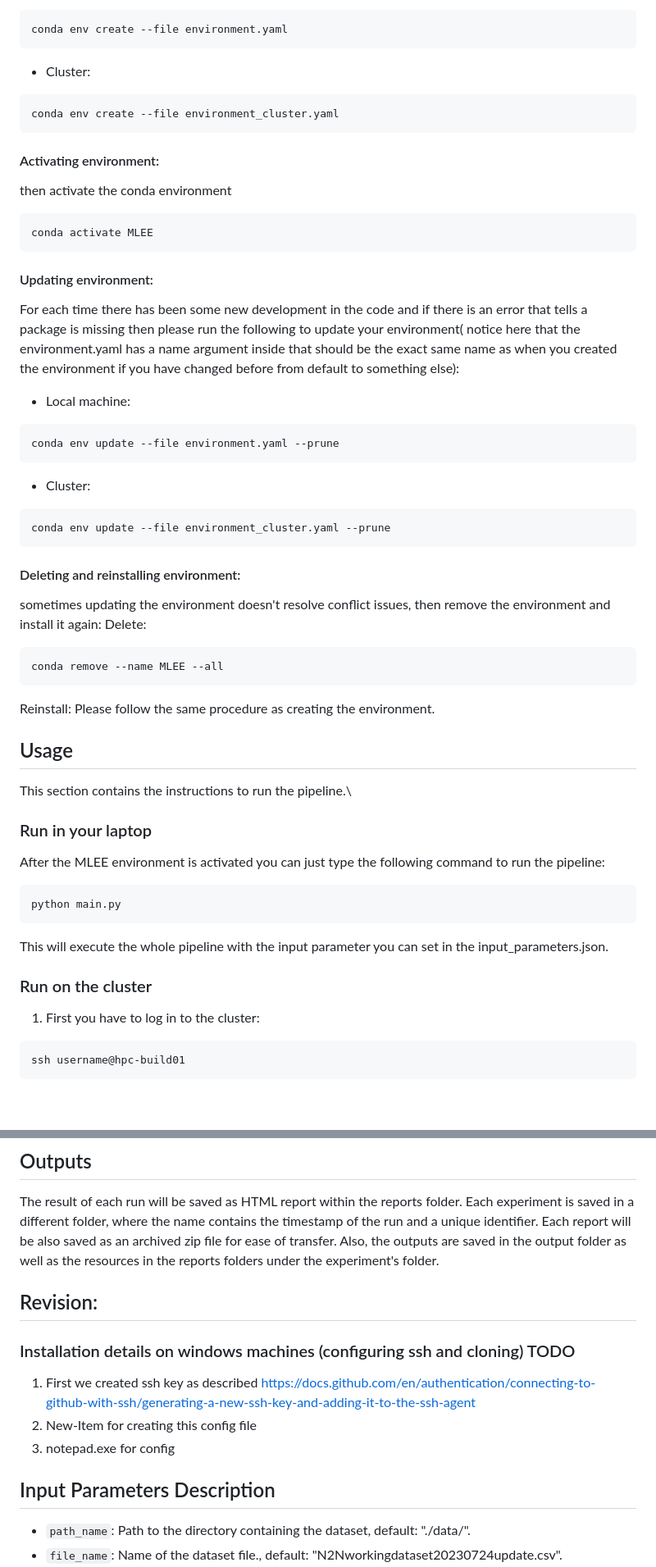
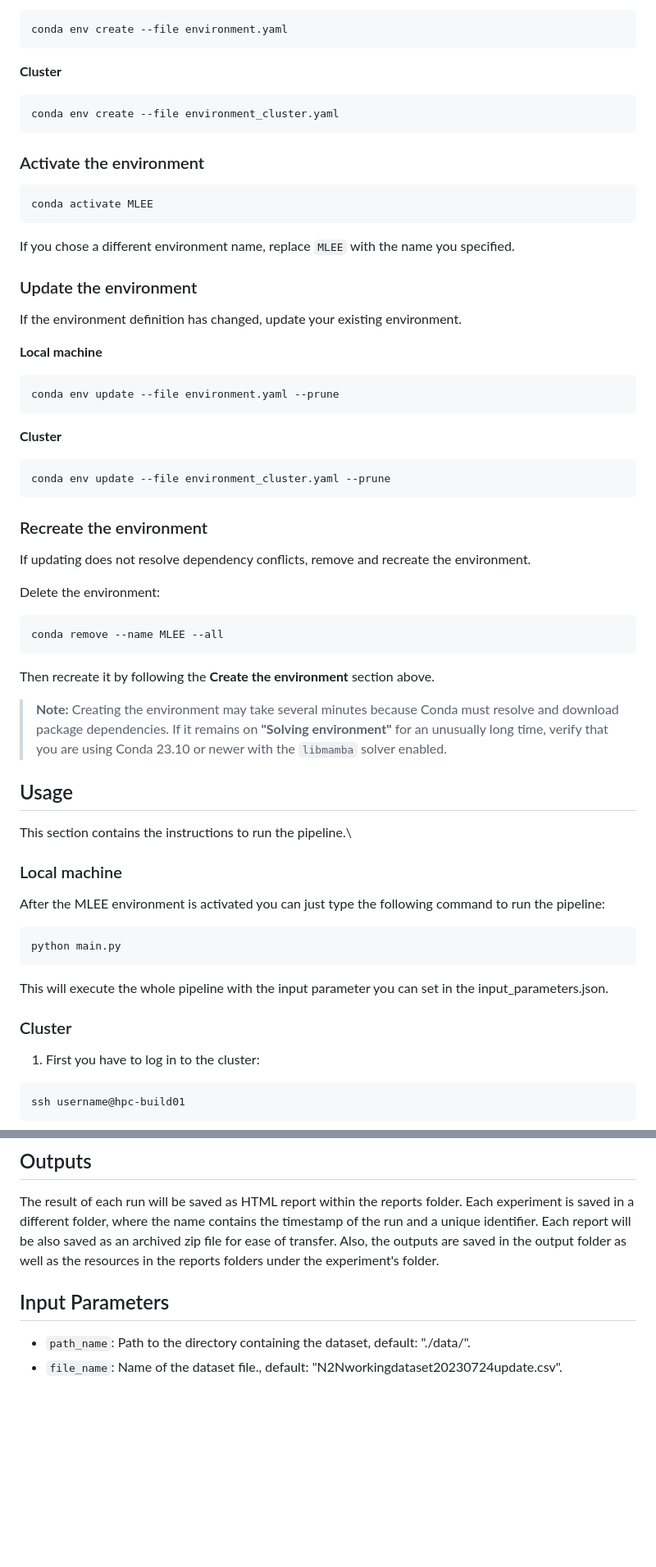
Before and after one commit to HelmholtzAI-Consultants-Munich/MLEE, a Markdown page: README.md, 2 parts joined by grey strips. Shown at 82% size. GitHub-like rendering; blank space fills up the shorter version.

````diff
--- a/README.md
+++ b/README.md
@@ -161,46 +234,62 @@ conda -V
 conda env create --file environment.yaml
 ```
-- Cluster:
-```
+
+**Cluster**
+
+```bash
 conda env create --file environment_cluster.yaml
 ```
 
-#### Activating environment:
-then activate the conda environment
-```
+### Activate the environment
+
+```bash
 conda activate MLEE
 ```
 
-#### Updating environment:
-For each time there has been some new development in the code and if there is an error that tells a package is missing then please run the following to update your environment( notice here that the environment.yaml has a name argument inside that should be the exact same name as when you created the environment if you have changed before from default to something else):
-- Local machine:
-```
+If you chose a different environment name, replace `MLEE` with the name you specified.
+
+### Update the environment
+
+If the environment definition has changed, update your existing environment.
+
+**Local machine**
+
+```bash
 conda env update --file environment.yaml --prune
 ```
-- Cluster:
-```
+
+**Cluster**
+
+```bash
 conda env update --file environment_cluster.yaml --prune
 ```
 
-#### Deleting and reinstalling environment:
-sometimes updating the environment doesn't resolve conflict issues, then remove the environment and install it again:
-Delete:
-```
+### Recreate the environment
+
+If updating does not resolve dependency conflicts, remove and recreate the environment.
+
+Delete the environment:
+
+```bash
 conda remove --name MLEE --all
 ```
-Reinstall: Please follow the same procedure as creating the environment.
+
+Then recreate it by following the **Create the environment** section above.
+
+> **Note:** Creating the environment may take several minutes because Conda must resolve and download package dependencies. If it remains on **"Solving environment"** for an unusually long time, verify that you are using Conda 23.10 or newer with the `libmamba` solver enabled.
+
 
 ## Usage
 This section contains the instructions to run the pipeline.\
 
-### Run in your laptop
+### Local machine
 After the MLEE environment is activated you can just type the following command to run the pipeline:
 ```
 python main.py
 ```
 This will execute the whole pipeline with the input parameter you can set in the input_parameters.json.
 
-### Run on the cluster
+### Cluster
 1. First you have to log in to the cluster:
 ```
 ssh username@hpc-build01
@@ -241,14 +330,8 @@ python main.py
 ## Outputs
 The result of each run will be saved as HTML report within the reports folder. Each experiment is saved in a different folder, where the name contains the timestamp of the run and a unique identifier. Each report will  be also saved as an archived zip file for ease of transfer. Also, the outputs are saved in the output folder as well as the resources in the reports folders under the experiment's folder.
 
-## Revision:
-### Installation details on windows machines (configuring ssh and cloning) TODO
-1. First we created ssh key as described https://docs.github.com/en/authentication/connecting-to-github-with-ssh/generating-a-new-ssh-key-and-adding-it-to-the-ssh-agent
-2. New-Item for creating this config file
-3. notepad.exe for config
 
-
-## Input Parameters Description
+## Input Parameters
 - ```path_name```: Path to the directory containing the dataset, default: "./data/". <br />
 - ```file_name```: Name of the dataset file., default: "N2Nworkingdataset20230724update.csv". <br />
 - ```columns_to_keep```: Dictionary containing the list of numerical ("num") and categorical ("cat") columns to retain.  <br />
````
Also changed, not shown: other parts of README.md (+155 -66 lines).
